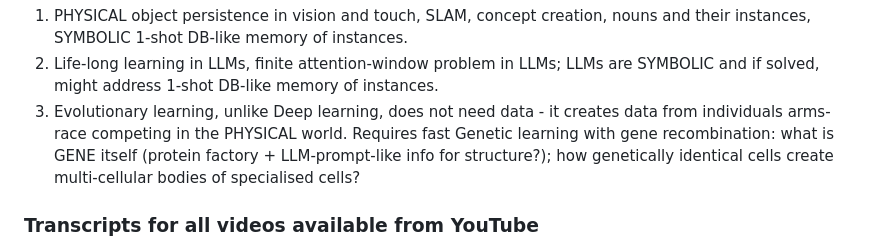
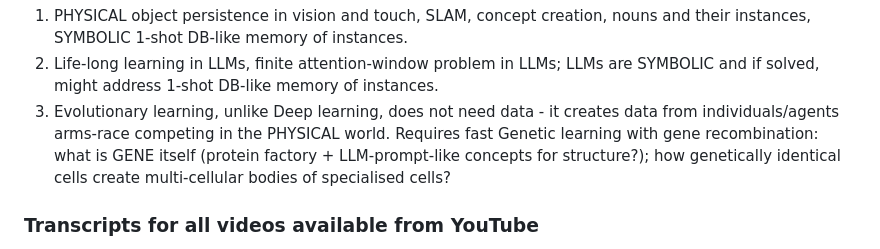
Before and after one commit to guntisx/DeepLearningCourse, a Markdown page: README.md, the part around the change. GitHub-like rendering.

```diff
--- a/README.md
+++ b/README.md
@@ -26,7 +26,7 @@ Code for my Deep Learning Course at University of Latvia
 The above three unsolved Mysteries preventing true AI can be rephrased as follows:
 1. PHYSICAL object persistence in vision and touch, SLAM, concept creation, nouns and their instances, SYMBOLIC 1-shot DB-like memory of instances.
 2. Life-long learning in LLMs, finite attention-window problem in LLMs; LLMs are SYMBOLIC and if solved, might address 1-shot DB-like memory of instances.
-3. Evolutionary learning, unlike Deep learning, does not need data - it creates data from individuals arms-race competing in the PHYSICAL world. Requires fast Genetic learning with gene recombination: what is GENE itself (protein factory + LLM-prompt-like info for structure?); how genetically identical cells create multi-cellular bodies of specialised cells?
+3. Evolutionary learning, unlike Deep learning, does not need data - it creates data from individuals/agents arms-race competing in the PHYSICAL world. Requires fast Genetic learning with gene recombination: what is GENE itself (protein factory + LLM-prompt-like concepts for structure?); how genetically identical cells create multi-cellular bodies of specialised cells?
 
 ### Transcripts for all videos available from YouTube
 In video description (press "...more" to reveal it all), at the lower-left corner there is a button "Show transcrpt".
```
